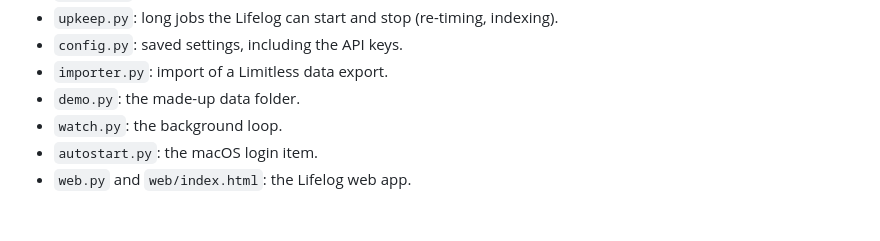
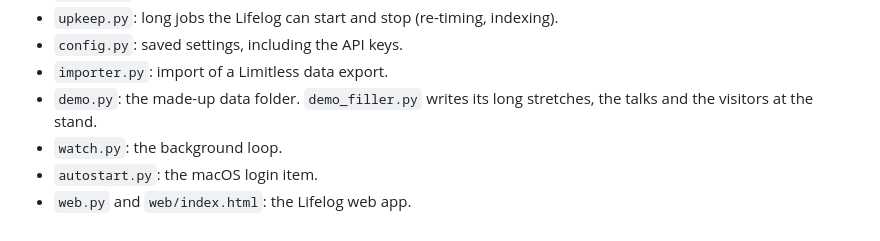
Before and after one commit to andreibondarev/limitful, a Markdown page: docs/development.md, the part around the change. Rendered like a GitHub page.

```diff
--- a/docs/development.md
+++ b/docs/development.md
@@ -28,7 +28,7 @@ All under `src/limitful/`.
 - `upkeep.py`: long jobs the Lifelog can start and stop (re-timing, indexing).
 - `config.py`: saved settings, including the API keys.
 - `importer.py`: import of a Limitless data export.
-- `demo.py`: the made-up data folder.
+- `demo.py`: the made-up data folder. `demo_filler.py` writes its long stretches, the talks and the visitors at the stand.
 - `watch.py`: the background loop.
 - `autostart.py`: the macOS login item.
 - `web.py` and `web/index.html`: the Lifelog web app.
```
Also changed, not shown: assets/promo/README.md (+4 -3 lines), assets/promo/poster.jpg, assets/screenshots/ask.png, assets/screenshots/reminders.png, 7 other files.
